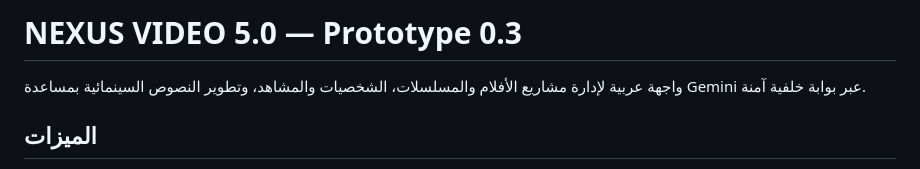
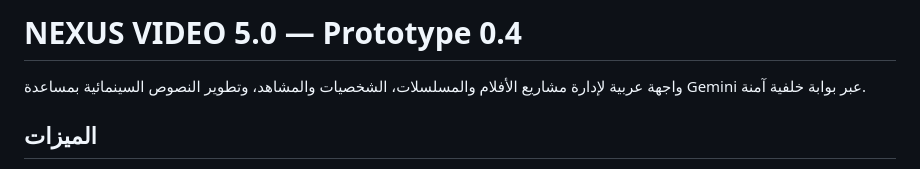
Before and after one commit to alm911978-del/nexus-video-studio, a Markdown page: README.md, the part around the change. Drawn GitHub-style.

Commit message:
Align README prototype version

```diff
--- a/README.md
+++ b/README.md
@@ -1,4 +1,4 @@
-# NEXUS VIDEO 5.0 — Prototype 0.3
+# NEXUS VIDEO 5.0 — Prototype 0.4
 
 واجهة عربية لإدارة مشاريع الأفلام والمسلسلات، الشخصيات والمشاهد، وتطوير النصوص السينمائية بمساعدة Gemini عبر بوابة خلفية آمنة.
 
```
